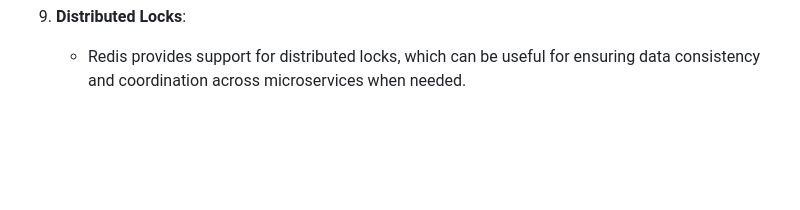
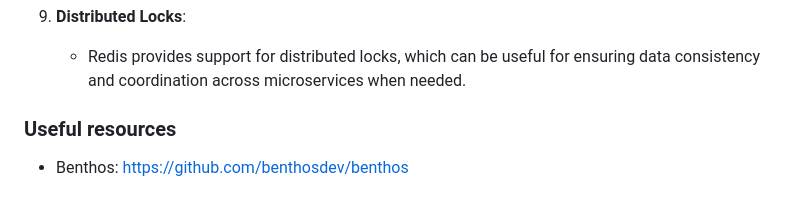
Before and after one commit to JWindy92/MovieDataCruncher, a Markdown page: README.md, the part around the change. GitHub-like rendering; blank space fills up the shorter version.

```diff
--- a/README.md
+++ b/README.md
@@ -83,3 +83,8 @@ Analysis Service (Julia):
 
 9. **Distributed Locks**:
    - Redis provides support for distributed locks, which can be useful for ensuring data consistency and coordination across microservices when needed.
+
+
+
+### Useful resources
+ - Benthos: https://github.com/benthosdev/benthos
```
